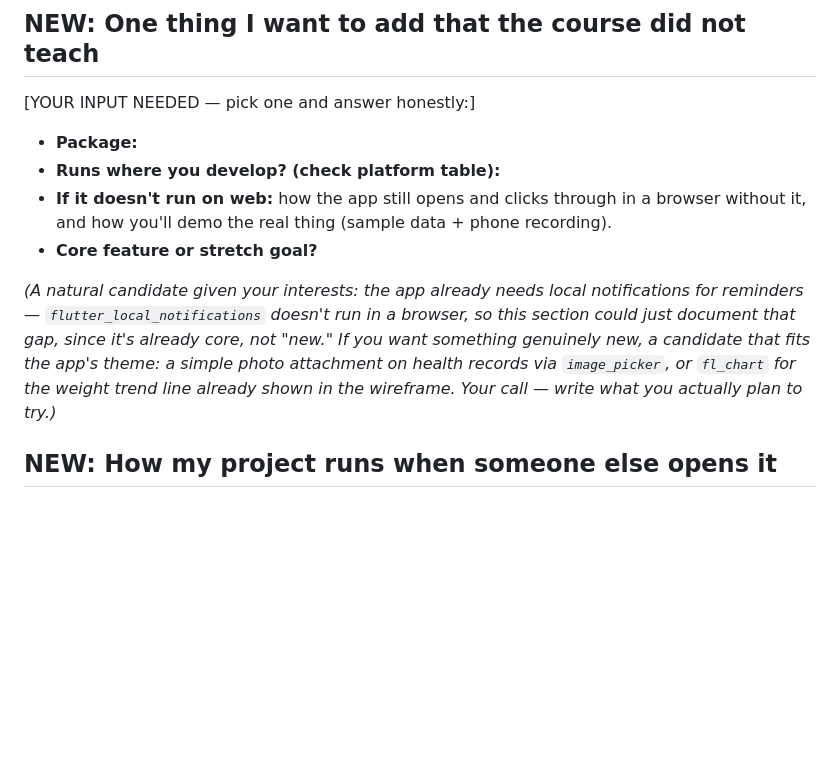
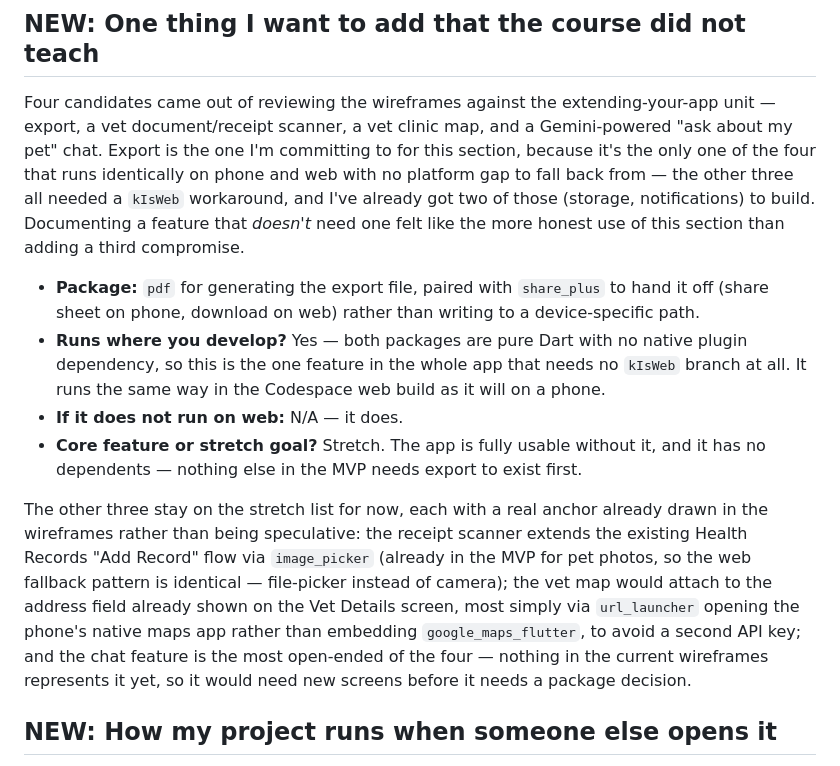
Before and after one commit to TachiBae/Furlo, a Markdown page: flutter-capstone-planning/app-proposal.md, the part around the change. Drawn GitHub-style; blank space fills up the shorter version.

```diff
--- a/flutter-capstone-planning/app-proposal.md
+++ b/flutter-capstone-planning/app-proposal.md
@@ -73,13 +73,14 @@ Rules followed: every row names real widgets, not "a nice interface." At ~38–4
 
 ## NEW: One thing I want to add that the course did not teach
 
-[YOUR INPUT NEEDED — pick one and answer honestly:]
-- **Package:**
-- **Runs where you develop? (check platform table):**
-- **If it doesn't run on web:** how the app still opens and clicks through in a browser without it, and how you'll demo the real thing (sample data + phone recording).
-- **Core feature or stretch goal?**
+Four candidates came out of reviewing the wireframes against the extending-your-app unit — export, a vet document/receipt scanner, a vet clinic map, and a Gemini-powered "ask about my pet" chat. Export is the one I'm committing to for this section, because it's the only one of the four that runs identically on phone and web with no platform gap to fall back from — the other three all needed a `kIsWeb` workaround, and I've already got two of those (storage, notifications) to build. Documenting a feature that *doesn't* need one felt like the more honest use of this section than adding a third compromise.
 
-*(A natural candidate given your interests: the app already needs local notifications for reminders — `flutter_local_notifications` doesn't run in a browser, so this section could just document that gap, since it's already core, not "new." If you want something genuinely new, a candidate that fits the app's theme: a simple photo attachment on health records via `image_picker`, or `fl_chart` for the weight trend line already shown in the wireframe. Your call — write what you actually plan to try.)*
+- **Package:** `pdf` for generating the export file, paired with `share_plus` to hand it off (share sheet on phone, download on web) rather than writing to a device-specific path.
+- **Runs where you develop?** Yes — both packages are pure Dart with no native plugin dependency, so this is the one feature in the whole app that needs no `kIsWeb` branch at all. It runs the same way in the Codespace web build as it will on a phone.
+- **If it does not run on web:** N/A — it does.
+- **Core feature or stretch goal?** Stretch. The app is fully usable without it, and it has no dependents — nothing else in the MVP needs export to exist first.
+
+The other three stay on the stretch list for now, each with a real anchor already drawn in the wireframes rather than being speculative: the receipt scanner extends the existing Health Records "Add Record" flow via `image_picker` (already in the MVP for pet photos, so the web fallback pattern is identical — file-picker instead of camera); the vet map would attach to the address field already shown on the Vet Details screen, most simply via `url_launcher` opening the phone's native maps app rather than embedding `google_maps_flutter`, to avoid a second API key; and the chat feature is the most open-ended of the four — nothing in the current wireframes represents it yet, so it would need new screens before it needs a package decision.
 
 ## NEW: How my project runs when someone else opens it
 
```
